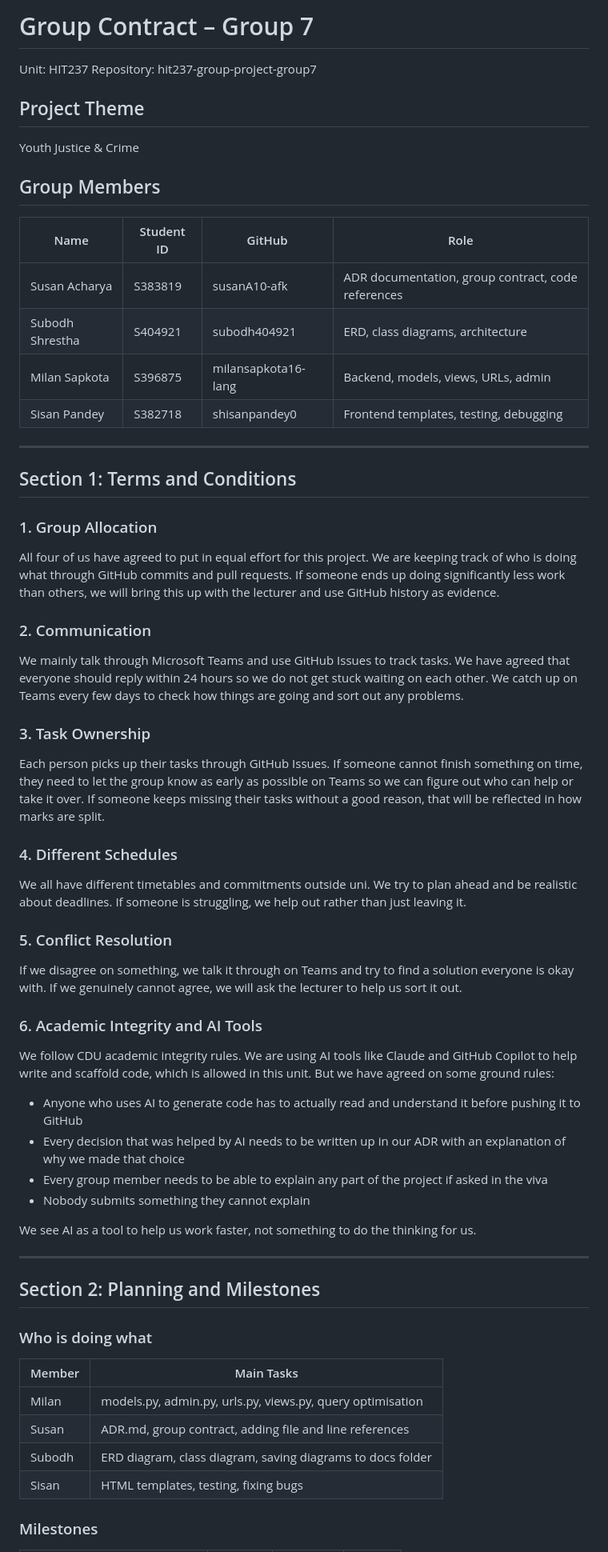
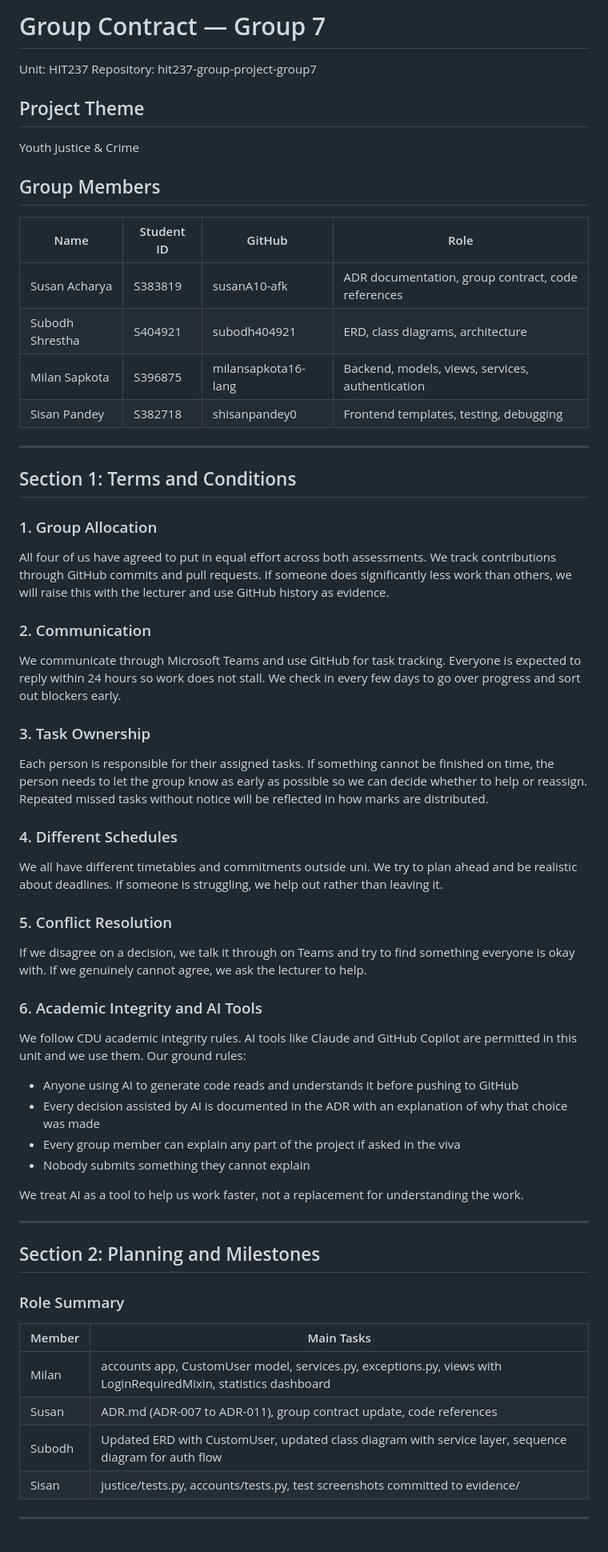
Before and after one commit to susanA10-afk/hit237-group-project-group7, a Markdown page: GROUP-CONTRACT-GROUP7.md, the part around one of its changes. Shown at 80% size. GitHub-like rendering.

```diff
--- a/GROUP-CONTRACT-GROUP7.md
+++ b/GROUP-CONTRACT-GROUP7.md
@@ -1,9 +1,10 @@
-# Group Contract – Group 7
+# Group Contract — Group 7
 
 Unit: HIT237
 Repository: hit237-group-project-group7
 
 ## Project Theme
+
 Youth Justice & Crime
 
 ## Group Members
@@ -12,7 +13,7 @@ Youth Justice & Crime
 |------|------------|--------|------|
 | Susan Acharya | S383819 | susanA10-afk | ADR documentation, group contract, code references |
 | Subodh Shrestha | S404921 | subodh404921 | ERD, class diagrams, architecture |
-| Milan Sapkota | S396875 | milansapkota16-lang | Backend, models, views, URLs, admin |
+| Milan Sapkota | S396875 | milansapkota16-lang | Backend, models, views, services, authentication |
 | Sisan Pandey | S382718 | shisanpandey0 | Frontend templates, testing, debugging |
 
 ---
@@ -20,42 +21,69 @@ Youth Justice & Crime
 ## Section 1: Terms and Conditions
 
 ### 1. Group Allocation
-All four of us have agreed to put in equal effort for this project. We are keeping track of who is doing what through GitHub commits and pull requests. If someone ends up doing significantly less work than others, we will bring this up with the lecturer and use GitHub history as evidence.
+
+All four of us have agreed to put in equal effort across both
+assessments. We track contributions through GitHub commits and
+pull requests. If someone does significantly less work than
+others, we will raise this with the lecturer and use GitHub
+history as evidence.
 
 ### 2. Communication
-We mainly talk through Microsoft Teams and use GitHub Issues to track tasks. We have agreed that everyone should reply within 24 hours so we do not get stuck waiting on each other. We catch up on Teams every few days to check how things are going and sort out any problems.
+
+We communicate through Microsoft Teams and use GitHub for
+task tracking. Everyone is expected to reply within 24 hours
+so work does not stall. We check in every few days to go over
+progress and sort out blockers early.
 
 ### 3. Task Ownership
-Each person picks up their tasks through GitHub Issues. If someone cannot finish something on time, they need to let the group know as early as possible on Teams so we can figure out who can help or take it over. If someone keeps missing their tasks without a good reason, that will be reflected in how marks are split.
+
+Each person is responsible for their assigned tasks. If
+something cannot be finished on time, the person needs to
+let the group know as early as possible so we can decide
+whether to help or reassign. Repeated missed tasks without
+notice will be reflected in how marks are distributed.
 
 ### 4. Different Schedules
-We all have different timetables and commitments outside uni. We try to plan ahead and be realistic about deadlines. If someone is struggling, we help out rather than just leaving it.
+
+We all have different timetables and commitments outside uni.
+We try to plan ahead and be realistic about deadlines. If
+someone is struggling, we help out rather than leaving it.
 
 ### 5. Conflict Resolution
-If we disagree on something, we talk it through on Teams and try to find a solution everyone is okay with. If we genuinely cannot agree, we will ask the lecturer to help us sort it out.
+
+If we disagree on a decision, we talk it through on Teams
+and try to find something everyone is okay with. If we
+genuinely cannot agree, we ask the lecturer to help.
 
 ### 6. Academic Integrity and AI Tools
-We follow CDU academic integrity rules. We are using AI tools like Claude and GitHub Copilot to help write and scaffold code, which is allowed in this unit. But we have agreed on some ground rules:
 
-- Anyone who uses AI to generate code has to actually read and understand it before pushing it to GitHub
-- Every decision that was helped by AI needs to be written up in our ADR with an explanation of why we made that choice
-- Every group member needs to be able to explain any part of the project if asked in the viva
+We follow CDU academic integrity rules. AI tools like Claude
+and GitHub Copilot are permitted in this unit and we use them.
+Our ground rules:
+
+- Anyone using AI to generate code reads and understands it
+  before pushing to GitHub
+- Every decision assisted by AI is documented in the ADR with
+  an explanation of why that choice was made
+- Every group member can explain any part of the project if
+  asked in the viva
 - Nobody submits something they cannot explain
 
-We see AI as a tool to help us work faster, not something to do the thinking for us.
+We treat AI as a tool to help us work faster, not a replacement
+for understanding the work.
 
 ---
 
 ## Section 2: Planning and Milestones
 
-### Who is doing what
+### Role Summary
 
 | Member | Main Tasks |
 |--------|-----------|
-| Milan | models.py, admin.py, urls.py, views.py, query optimisation |
-| Susan | ADR.md, group contract, adding file and line references |
-| Subodh | ERD diagram, class diagram, saving diagrams to docs folder |
-| Sisan | HTML templates, testing, fixing bugs |
+| Milan | accounts app, CustomUser model, services.py, exceptions.py, views with LoginRequiredMixin, statistics dashboard |
+| Susan | ADR.md (ADR-007 to ADR-011), group contract update, code references |
+| Subodh | Updated ERD with CustomUser, updated class diagram with service layer, sequence diagram for auth flow |
+| Sisan | justice/tests.py, accounts/tests.py, test screenshots committed to evidence/ |
 
-### Milestones
+---
 
```
Also changed, not shown: other parts of GROUP-CONTRACT-GROUP7.md (+47 -31 lines).
